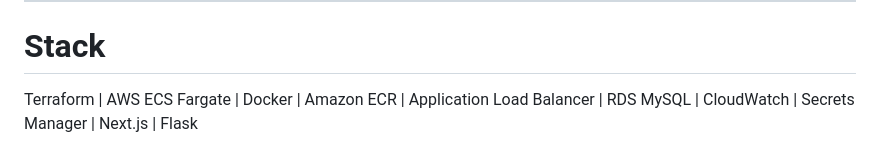
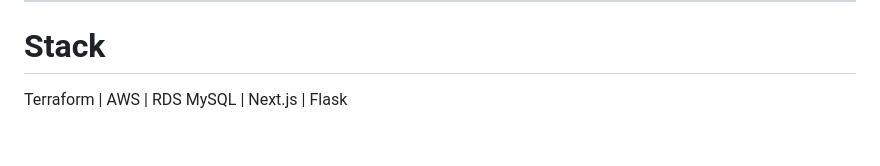
Before and after one commit to asadjvd/Terraform-Projects, a Markdown page: TF-AWS-RR-Containerized-App/README.md, the part around the change. Drawn GitHub-style.

```diff
--- a/TF-AWS-RR-Containerized-App/README.md
+++ b/TF-AWS-RR-Containerized-App/README.md
@@ -214,4 +214,4 @@ terraform destroy -auto-approve
 
 # Stack
 
-Terraform | AWS ECS Fargate | Docker | Amazon ECR | Application Load Balancer | RDS MySQL | CloudWatch | Secrets Manager | Next.js | Flask
+Terraform | AWS | RDS MySQL | Next.js | Flask
```
